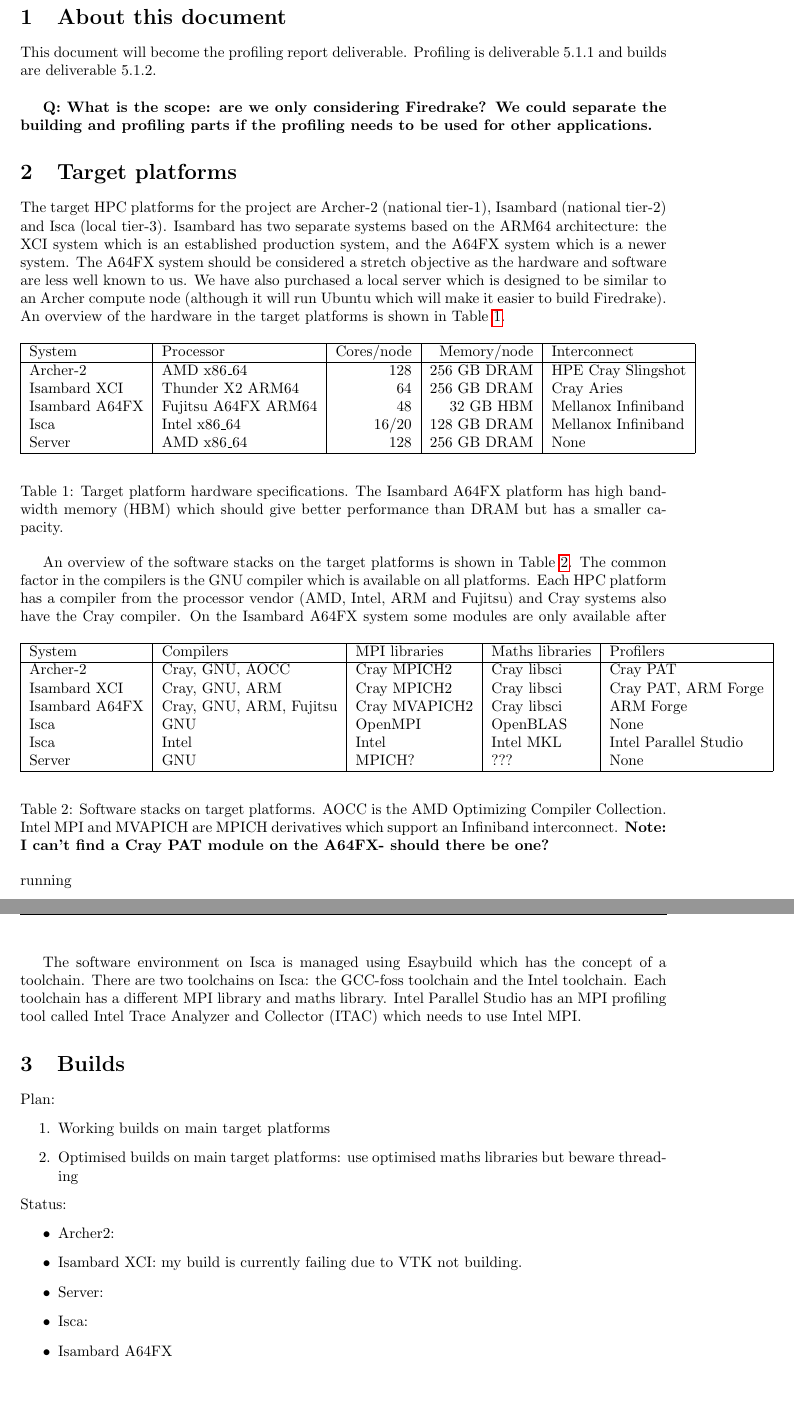
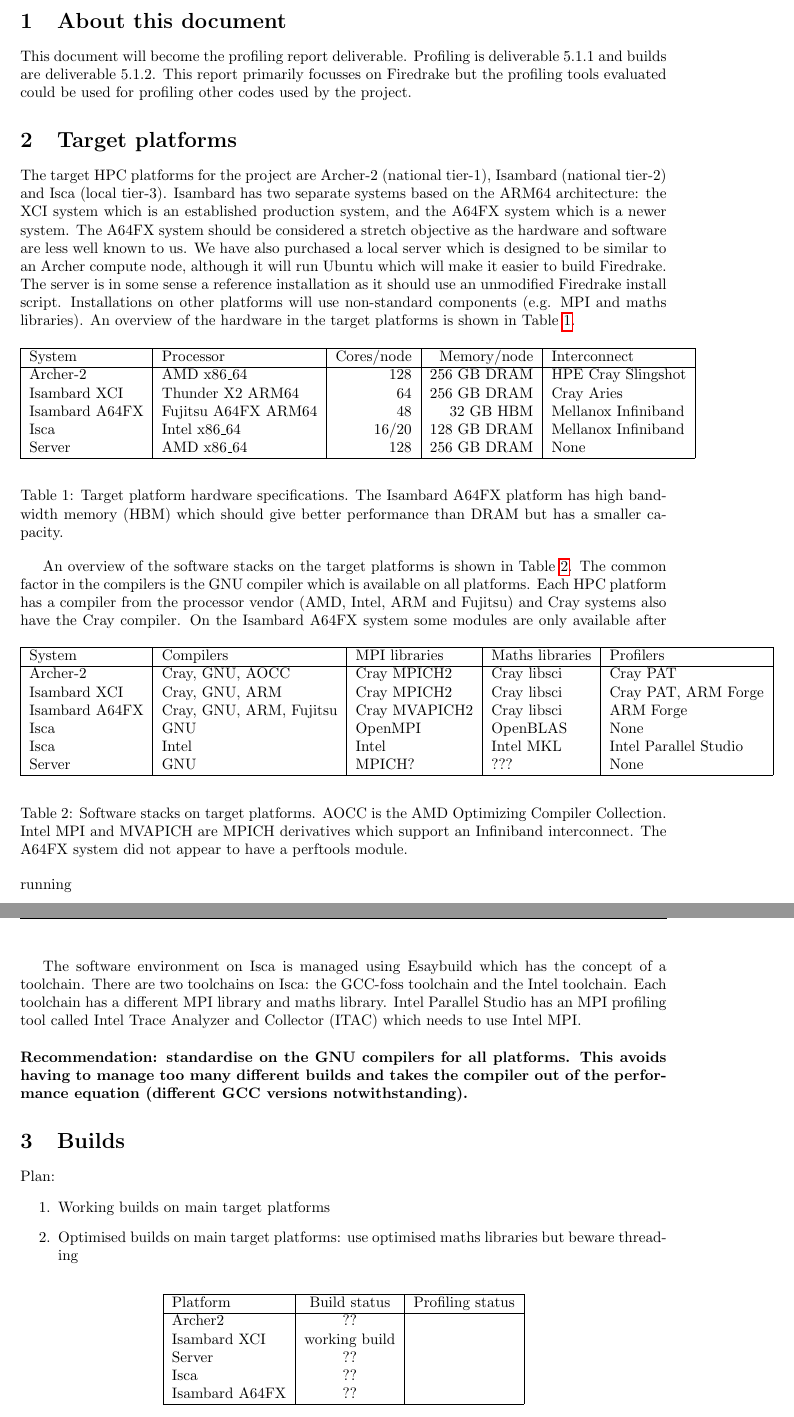
Before and after one commit to UniExeterRSE/APinTA, a LaTeX document (benchmarking/report/profiling.tex): two parts of pages 3 and 4 of 5, joined at a grey line, cut so that both start at the same text. Compiled offline with pdfLaTeX.

Commit message:
Updates to benchmarking report

```diff
--- a/benchmarking/report/profiling.tex
+++ b/benchmarking/report/profiling.tex
@@ -21,13 +21,12 @@
 
 \section{About this document}
 
-This document will become the profiling report deliverable. Profiling is deliverable 5.1.1 and builds are deliverable 5.1.2. \\
-
-\textbf{Q: What is the scope: are we only considering Firedrake? We could separate the building and profiling parts if the profiling needs to be used for other applications.}
+This document will become the profiling report deliverable. Profiling is deliverable 5.1.1 and builds are deliverable 5.1.2.
+This report primarily focusses on Firedrake but the profiling tools evaluated could be used for profiling other codes used by the project.
 
 \section{Target platforms}
 
-The target HPC platforms for the project are Archer-2 (national tier-1), Isambard (national tier-2) and Isca (local tier-3). Isambard has two separate systems based on the ARM64 architecture: the XCI system which is an established production system, and the A64FX system which is a newer system. The A64FX system should be considered a stretch objective as the hardware and software are less well known to us. We have also purchased a local server which is designed to be similar to an Archer compute node (although it will run Ubuntu which will make it easier to build Firedrake). An overview of the hardware in the target platforms is shown in Table~\ref{tab:hardware}.
+The target HPC platforms for the project are Archer-2 (national tier-1), Isambard (national tier-2) and Isca (local tier-3). Isambard has two separate systems based on the ARM64 architecture: the XCI system which is an established production system, and the A64FX system which is a newer system. The A64FX system should be considered a stretch objective as the hardware and software are less well known to us. We have also purchased a local server which is designed to be similar to an Archer compute node, although it will run Ubuntu which will make it easier to build Firedrake. The server is in some sense a reference installation as it should use an unmodified Firedrake install script. Installations on other platforms will use non-standard components (e.g. MPI and maths libraries). An overview of the hardware in the target platforms is shown in Table~\ref{tab:hardware}.
 %
 \begin{table}[htp]
 \begin{center}
@@ -65,7 +64,7 @@
 \end{tabular}
 \end{center}
 \caption{Software stacks on target platforms. AOCC is the AMD Optimizing Compiler Collection. Intel MPI and MVAPICH are MPICH derivatives which support an Infiniband interconnect.
-\textbf{Note: I can't find a Cray PAT module on the A64FX- should there be one?}}
+The A64FX system did not appear to have a perftools module.}
 \label{tab:software}
 \end{table}
 On the Isambard A64FX system some modules are only available after running
@@ -75,9 +74,10 @@
 
 On the Cray systems compilation is handled by wrapper scripts from the Cray Programming Environment. The wrapper script can run different compilers depending on which programming environment module is loaded at compile time (e.g. \texttt{PrgEnv-cray} calls the Cray compiler and \texttt{PrgEnv-gnu} calls the GNU compiler). The MPI library and maths library are then linked by the wrapper script. On Cray systems the standard profiling tool is Cray Performance Analysis Tools (PAT). On ARM-based Cray systems there is also the ARM/Allinea Forge profiler.
 
-The software environment on Isca is managed using Esaybuild which has the concept of a toolchain. There are two toolchains on Isca: the GCC-foss toolchain and the Intel toolchain. Each toolchain has a different MPI library and maths library. Intel Parallel Studio has an MPI profiling tool called Intel Trace Analyzer and Collector (ITAC) which needs to use Intel MPI.
+The software environment on Isca is managed using Esaybuild which has the concept of a toolchain. There are two toolchains on Isca: the GCC-foss toolchain and the Intel toolchain. Each toolchain has a different MPI library and maths library. Intel Parallel Studio has an MPI profiling tool called Intel Trace Analyzer and Collector (ITAC) which needs to use Intel MPI. \\
 
-
+\noindent
+\textbf{Recommendation: standardise on the GNU compilers for all platforms. This avoids having to manage too many different builds and takes the compiler out of the performance equation (different GCC versions notwithstanding).}
 
 \section{Builds}
 
@@ -87,14 +87,26 @@
 \item Optimised builds on main target platforms: use optimised maths libraries but beware threading
 \end{enumerate}
 %
-Status:
-\begin{itemize}
-\item Archer2:
-\item Isambard XCI: my build is currently failing due to VTK not building.
-\item Server:
-\item Isca:
-\item Isambard A64FX
-\end{itemize}
+
+\begin{table}[htp]
+\begin{center}
+\begin{tabular}{|l|c|c|}
+\hline
+Platform       &  Build status     & Profiling status \\
+\hline
+Archer2        &  ??               & \\
+Isambard XCI   &  working build    & \\
+Server         &  ??               & \\
+Isca           &  ??               & \\
+Isambard A64FX &  ??               & \\
+\hline
+\end{tabular}
+\end{center}
+\caption{Status of Firedrake builds and profiling for the target platforms}
+\label{default}
+\end{table}%
+
+
 
 
 \section{Profiling}
```
Also changed, not shown: benchmarking/report/profiling.pdf, benchmarking/report/profiling.tex (9 more changed lines).
